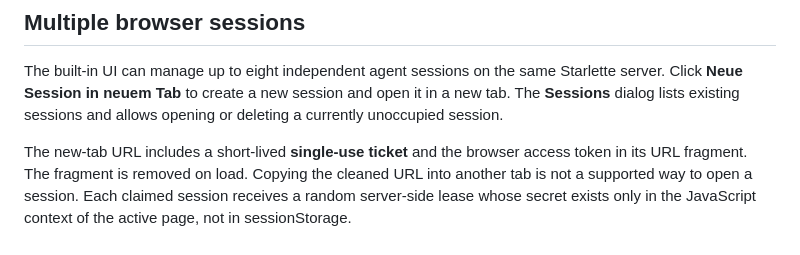
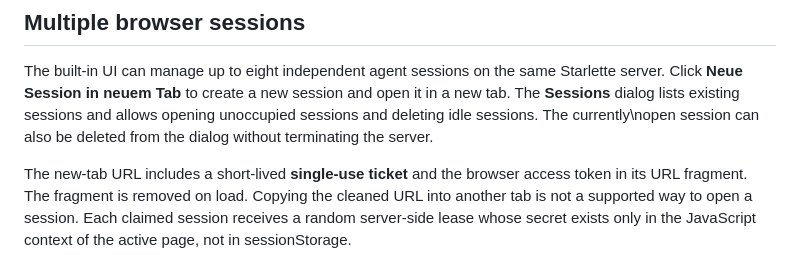
Before and after one commit to sHuewe/cli-agent, a Markdown page: docs/web-ui-api.md, the part around the change. Drawn GitHub-style.

Commit message:
docs(web): clarify closing the current session without stopping the app

```diff
--- a/docs/web-ui-api.md
+++ b/docs/web-ui-api.md
@@ -47,7 +47,7 @@ the agent's worker task before its session becomes ready.
 The built-in UI can manage up to eight independent agent sessions on the same
 Starlette server. Click **Neue Session in neuem Tab** to create a new session
 and open it in a new tab. The **Sessions** dialog lists existing sessions and
-allows opening or deleting a currently unoccupied session.
+allows opening unoccupied sessions and deleting idle sessions. The currently\nopen session can also be deleted from the dialog without terminating the server.
 
 The new-tab URL includes a short-lived **single-use ticket** and the browser
 access token in its URL fragment. The fragment is removed on load. Copying the
```
